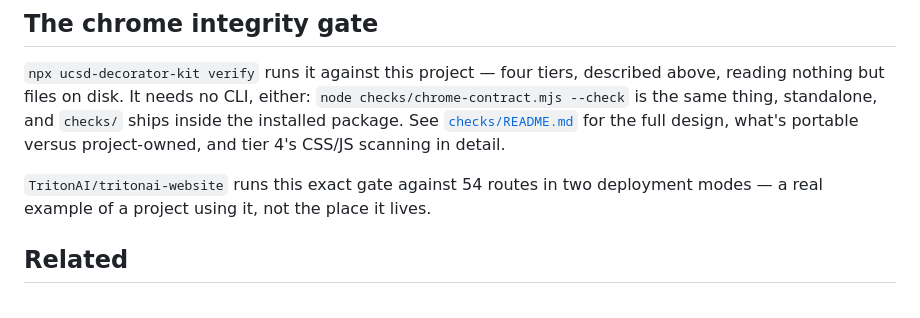
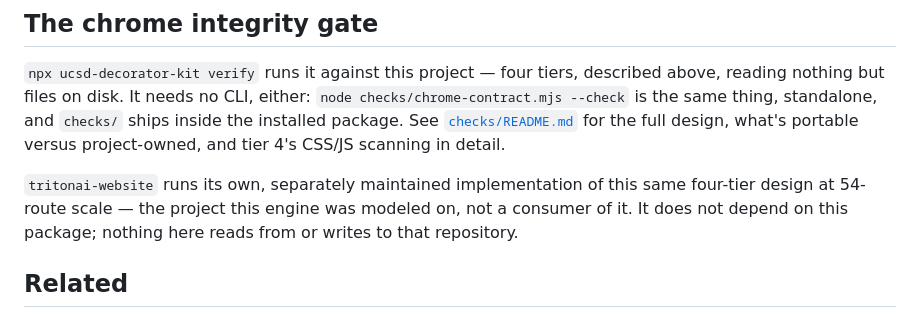
Before and after one commit to UCSD/decorator-kit, a Markdown page: README.md, the part around the change. Drawn GitHub-style.

```diff
--- a/README.md
+++ b/README.md
@@ -240,9 +240,10 @@ described above, reading nothing but files on disk. It needs no CLI, either:
 [`checks/README.md`](checks/README.md) for the full design, what's portable
 versus project-owned, and tier 4's CSS/JS scanning in detail.
 
-`TritonAI/tritonai-website` runs this exact gate against 54 routes in two
-deployment modes — a real example of a project using it, not the place it
-lives.
+`tritonai-website` runs its own, separately maintained implementation of this
+same four-tier design at 54-route scale — the project this engine was modeled
+on, not a consumer of it. It does not depend on this package; nothing here
+reads from or writes to that repository.
 
 ## Related
 
```
Also changed, not shown: checks/README.md (+16 -10 lines).
